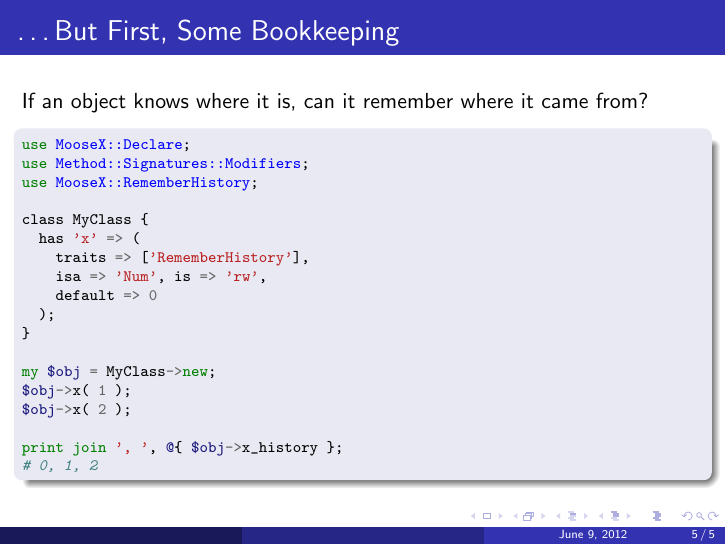
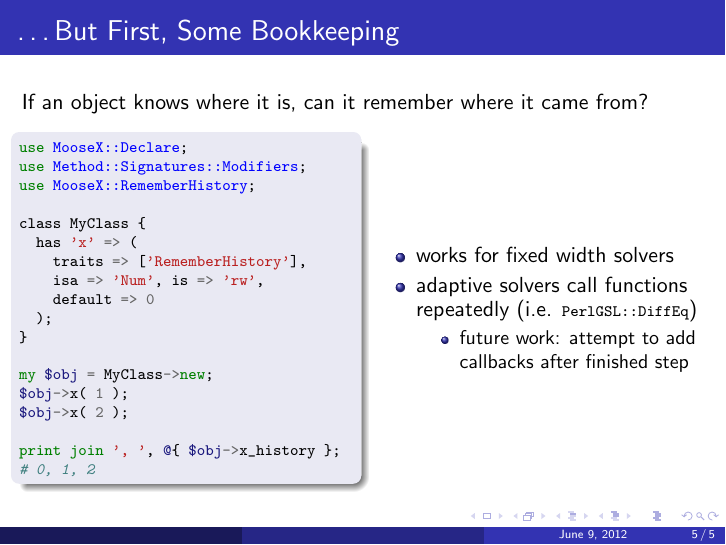
Before and after one commit to jberger/YAPCNA2012, LaTeX slides (NumSim/numsim.tex): page 5 of 5. Compiled offline with pdfLaTeX.

Commit message:
expanded on the RememberHistory limitations

```diff
--- a/NumSim/numsim.tex
+++ b/NumSim/numsim.tex
@@ -7,5 +7,7 @@
 
 \usepackage{pygments}
 
+\providecommand{\code}[1]{{\texttt{\scriptsize{#1}}}}
+
 \begin{document}
 
@@ -99,12 +99,27 @@
   \end{columns}
 \end{frame}
 
+\section{Perl Solution}
+
 \begin{frame}[fragile]{\ldots But First, Some Bookkeeping}
   If an object knows where it is, can it remember where it came from?
-  \begin{block}{}
-    \scriptsize
-    \input{code/remember}
-  \end{block}
+  \begin{columns}
+    \begin{column}{0.49\linewidth}
+      \begin{block}{}
+        \scriptsize
+        \input{code/remember}
+      \end{block}
+    \end{column}
+    \begin{column}{0.49\linewidth}
+      \begin{itemize}
+        \item works for fixed width solvers
+        \item adaptive solvers call functions repeatedly (i.e. \code{PerlGSL::DiffEq})
+          \begin{itemize}
+            \item future work: attempt to add callbacks after finished step
+          \end{itemize}
+      \end{itemize}
+    \end{column}
+  \end{columns}
 \end{frame}
 
 \end{document}
```
Also changed, not shown: NumSim/numsim.tex (4 more changed lines).
